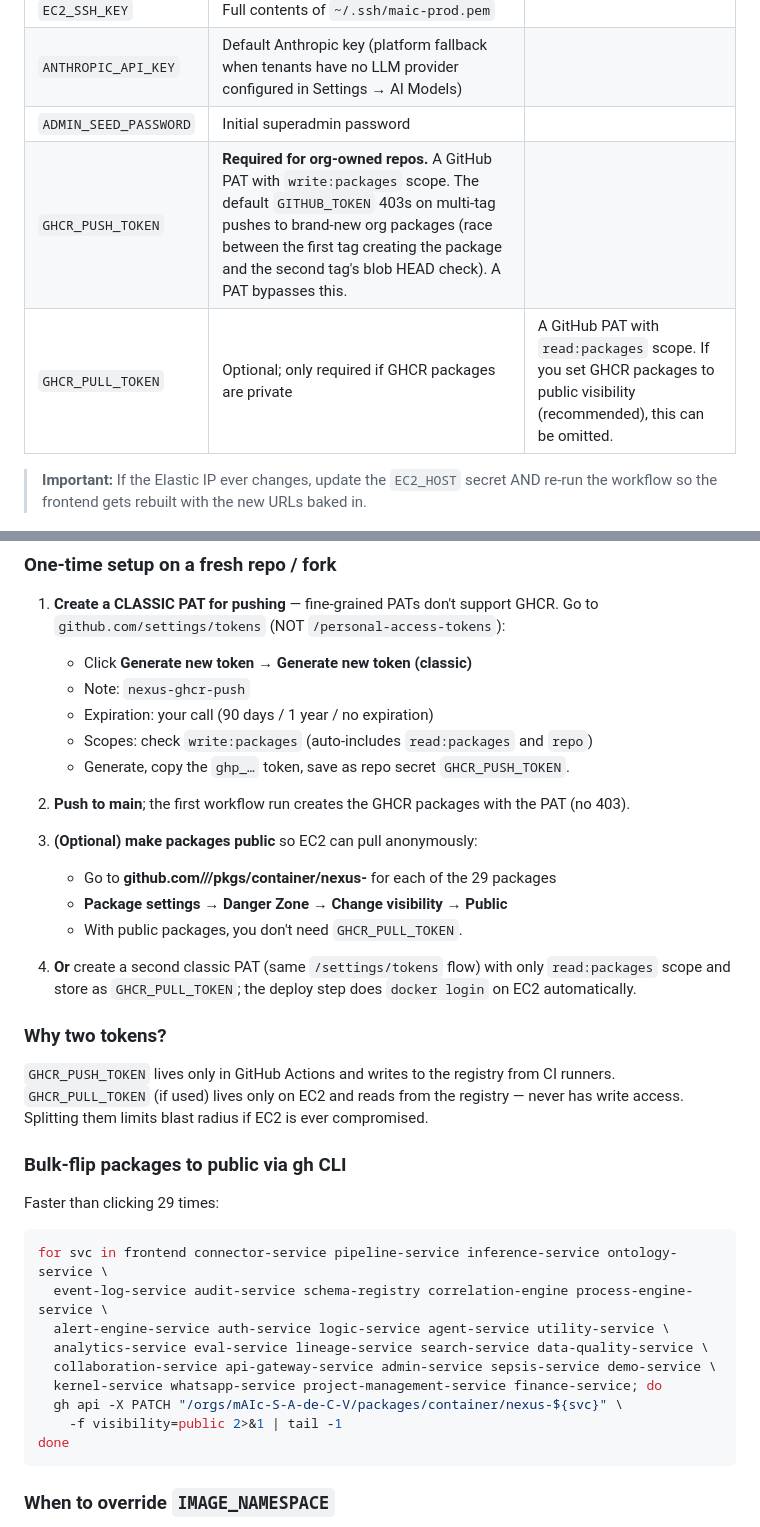
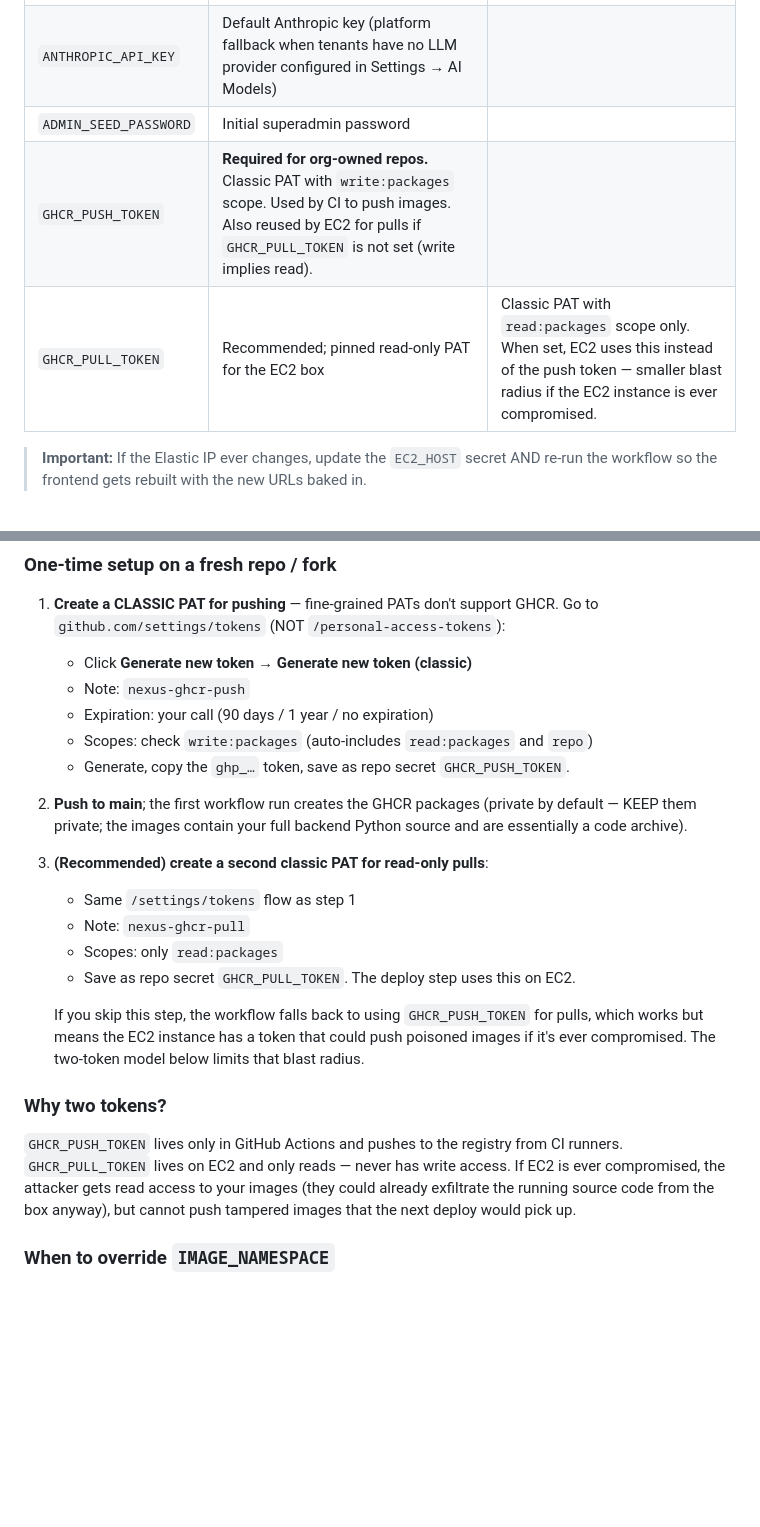
Before and after one commit to mAIc-S-A-de-C-V/nexus-new-origins, a Markdown page: DEPLOY.md, 2 parts joined by grey strips. Drawn GitHub-style; blank space fills up the shorter version.

Commit message:
docs(deploy): keep GHCR packages private — they contain your source code
A docker image is a copy of every file in COPY directives — for our
backend services that's the full Python source uncompiled. Public
packages = anyone can docker pull and unpack to read your code.

Reframed the runbook so private packages are the default + recommended
posture, and split-tokens (write-only PAT in CI, read-only PAT on EC2)
are the proper security model. Removed the 'flip to public via gh' bulk
script.

Co-Authored-By: Claude Opus 4.7 (1M context) <noreply@anthropic.com>

````diff
--- a/DEPLOY.md
+++ b/DEPLOY.md
@@ -173,8 +173,8 @@ Set these in the repo under **Settings > Secrets and variables > Actions**:
 | `EC2_SSH_KEY` | Full contents of `~/.ssh/maic-prod.pem` | |
 | `ANTHROPIC_API_KEY` | Default Anthropic key (platform fallback when tenants have no LLM provider configured in Settings → AI Models) | |
 | `ADMIN_SEED_PASSWORD` | Initial superadmin password | |
-| `GHCR_PUSH_TOKEN` | **Required for org-owned repos.** A GitHub PAT with `write:packages` scope. The default `GITHUB_TOKEN` 403s on multi-tag pushes to brand-new org packages (race between the first tag creating the package and the second tag's blob HEAD check). A PAT bypasses this. |
-| `GHCR_PULL_TOKEN` | Optional; only required if GHCR packages are private | A GitHub PAT with `read:packages` scope. If you set GHCR packages to public visibility (recommended), this can be omitted. |
+| `GHCR_PUSH_TOKEN` | **Required for org-owned repos.** Classic PAT with `write:packages` scope. Used by CI to push images. Also reused by EC2 for pulls if `GHCR_PULL_TOKEN` is not set (write implies read). |
+| `GHCR_PULL_TOKEN` | Recommended; pinned read-only PAT for the EC2 box | Classic PAT with `read:packages` scope only. When set, EC2 uses this instead of the push token — smaller blast radius if the EC2 instance is ever compromised. |
 
 > **Important:** If the Elastic IP ever changes, update the `EC2_HOST` secret AND re-run the workflow so the frontend gets rebuilt with the new URLs baked in.
 
@@ -187,34 +187,19 @@ Set these in the repo under **Settings > Secrets and variables > Actions**:
    - Scopes: check `write:packages` (auto-includes `read:packages` and `repo`)
    - Generate, copy the `ghp_…` token, save as repo secret `GHCR_PUSH_TOKEN`.
 
-2. **Push to main**; the first workflow run creates the GHCR packages with the PAT (no 403).
+2. **Push to main**; the first workflow run creates the GHCR packages (private by default — KEEP them private; the images contain your full backend Python source and are essentially a code archive).
 
-3. **(Optional) make packages public** so EC2 can pull anonymously:
-   - Go to **github.com/<org>/<repo>/pkgs/container/nexus-<svc>** for each of the 29 packages
-   - **Package settings → Danger Zone → Change visibility → Public**
-   - With public packages, you don't need `GHCR_PULL_TOKEN`.
+3. **(Recommended) create a second classic PAT for read-only pulls**:
+   - Same `/settings/tokens` flow as step 1
+   - Note: `nexus-ghcr-pull`
+   - Scopes: only `read:packages`
+   - Save as repo secret `GHCR_PULL_TOKEN`. The deploy step uses this on EC2.
 
-4. **Or** create a second classic PAT (same `/settings/tokens` flow) with only `read:packages` scope and store as `GHCR_PULL_TOKEN`; the deploy step does `docker login` on EC2 automatically.
+   If you skip this step, the workflow falls back to using `GHCR_PUSH_TOKEN` for pulls, which works but means the EC2 instance has a token that could push poisoned images if it's ever compromised. The two-token model below limits that blast radius.
 
 ### Why two tokens?
 
-`GHCR_PUSH_TOKEN` lives only in GitHub Actions and writes to the registry from CI runners. `GHCR_PULL_TOKEN` (if used) lives only on EC2 and reads from the registry — never has write access. Splitting them limits blast radius if EC2 is ever compromised.
-
-### Bulk-flip packages to public via gh CLI
-
-Faster than clicking 29 times:
-
-```bash
-for svc in frontend connector-service pipeline-service inference-service ontology-service \
-  event-log-service audit-service schema-registry correlation-engine process-engine-service \
-  alert-engine-service auth-service logic-service agent-service utility-service \
-  analytics-service eval-service lineage-service search-service data-quality-service \
-  collaboration-service api-gateway-service admin-service sepsis-service demo-service \
-  kernel-service whatsapp-service project-management-service finance-service; do
-  gh api -X PATCH "/orgs/mAIc-S-A-de-C-V/packages/container/nexus-${svc}" \
-    -f visibility=public 2>&1 | tail -1
-done
-```
+`GHCR_PUSH_TOKEN` lives only in GitHub Actions and pushes to the registry from CI runners. `GHCR_PULL_TOKEN` lives on EC2 and only reads — never has write access. If EC2 is ever compromised, the attacker gets read access to your images (they could already exfiltrate the running source code from the box anyway), but cannot push tampered images that the next deploy would pick up.
 
 ### When to override `IMAGE_NAMESPACE`
 
````
